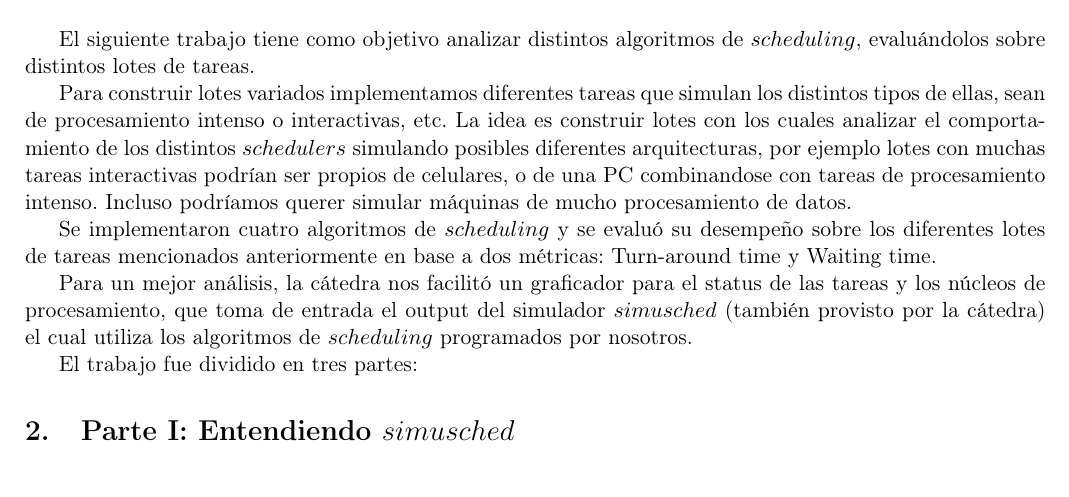
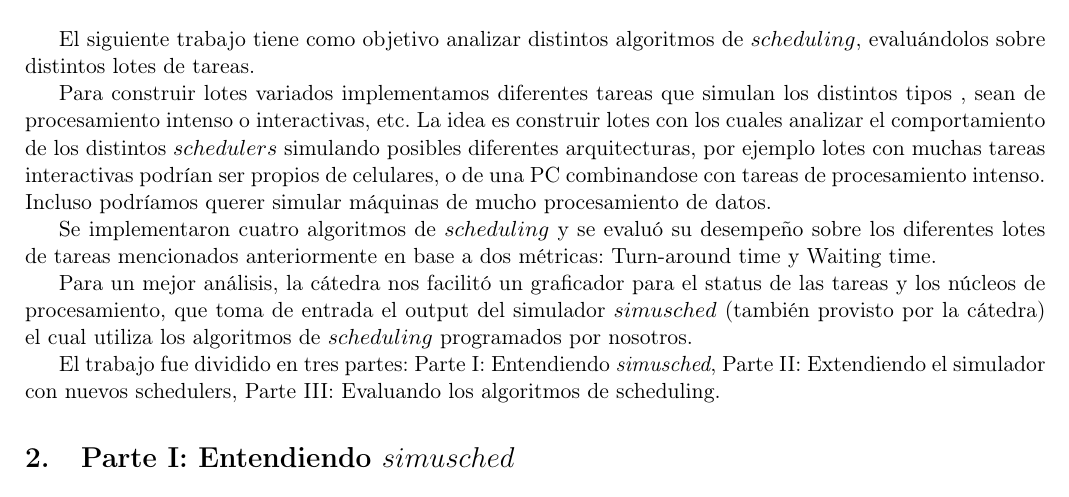
Before and after one commit to turtle-lea/sistemas-tp1, a LaTeX document (informe/main.tex, which reads informe/introduccion.tex): part of page 3 of 12, cut so that both start at the same text. Compiled offline with pdfLaTeX.

Commit message:
cambio chiquito en la intro

```diff
--- a/informe/introduccion.tex
+++ b/informe/introduccion.tex
@@ -1,9 +1,9 @@
 El siguiente trabajo tiene como objetivo analizar distintos algoritmos de $scheduling$, evaluándolos sobre distintos lotes de tareas.
 
-Para construir lotes variados implementamos diferentes tareas que simulan los distintos tipos de ellas, sean de procesamiento intenso o interactivas, etc. La idea es construir lotes con los cuales analizar el comportamiento de los distintos $schedulers$ simulando posibles diferentes arquitecturas, por ejemplo lotes con muchas tareas interactivas podrían ser propios de celulares, o de una PC combinandose con tareas de procesamiento intenso. Incluso podríamos querer simular máquinas de mucho procesamiento de datos.
+Para construir lotes variados implementamos diferentes tareas que simulan los distintos tipos , sean de procesamiento intenso o interactivas, etc. La idea es construir lotes con los cuales analizar el comportamiento de los distintos $schedulers$ simulando posibles diferentes arquitecturas, por ejemplo lotes con muchas tareas interactivas podrían ser propios de celulares, o de una PC combinandose con tareas de procesamiento intenso. Incluso podríamos querer simular máquinas de mucho procesamiento de datos.
 
 Se implementaron cuatro algoritmos de $scheduling$ y se evaluó su desempeño sobre los diferentes lotes de tareas mencionados anteriormente en base a dos métricas: Turn-around time y Waiting time.
 
 Para un mejor análisis, la cátedra nos facilitó un graficador para el status de las tareas y los núcleos de procesamiento, que toma de entrada el output del simulador $simusched$ (también provisto por la cátedra) el cual utiliza los algoritmos de $scheduling$ programados por nosotros.
 
-El trabajo fue dividido en tres partes:
+El trabajo fue dividido en tres partes: Parte I: Entendiendo \emph{simusched}, Parte II: Extendiendo el simulador con nuevos schedulers, Parte III: Evaluando los algoritmos de scheduling.
```
